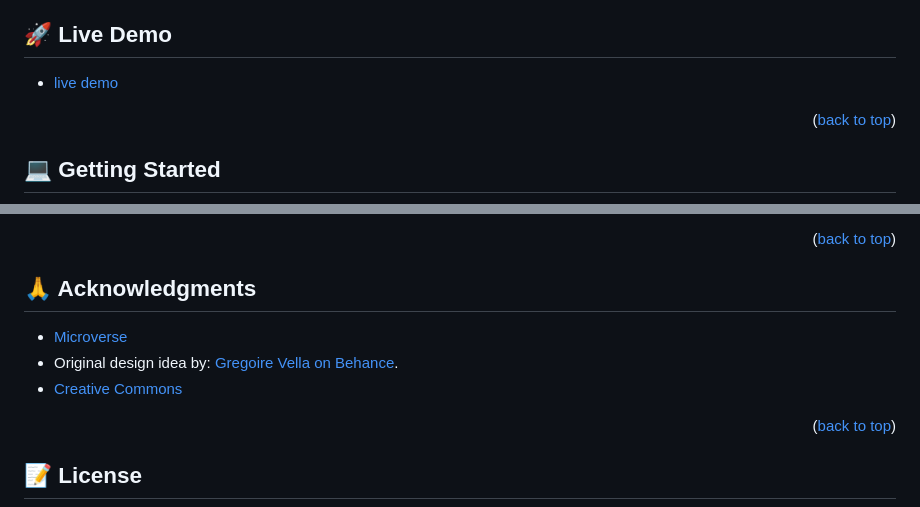
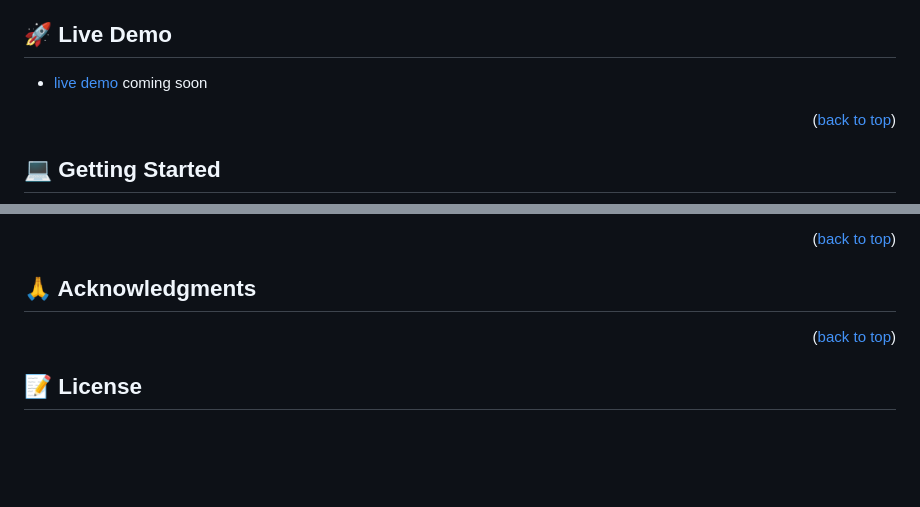
Before and after one commit to muskan2532150/HealtyMe, a Markdown page: README.md, 2 parts joined by grey strips. Drawn GitHub-style; blank space fills up the shorter version.

```diff
--- a/README.md
+++ b/README.md
@@ -55,7 +55,7 @@
 
 ## 🚀 Live Demo <a name="live-demo"></a>
 
-- [live demo]()
+- [live demo]() coming soon
 
 <p align="right">(<a href="#readme-top">back to top</a>)</p>
 
@@ -141,10 +141,6 @@ If you like this project make sure to give it a star
 
 ## 🙏 Acknowledgments <a name="acknowledgements"></a>
 
-- [Microverse](https://www.microverse.org/)
-- Original design idea by:  [Gregoire Vella on Behance](https://www.behance.net/gregoirevella).
-- [Creative Commons](https://creativecommons.org)
-
 <p align="right">(<a href="#readme-top">back to top</a>)</p>
 
 <!-- LICENSE -->
```
